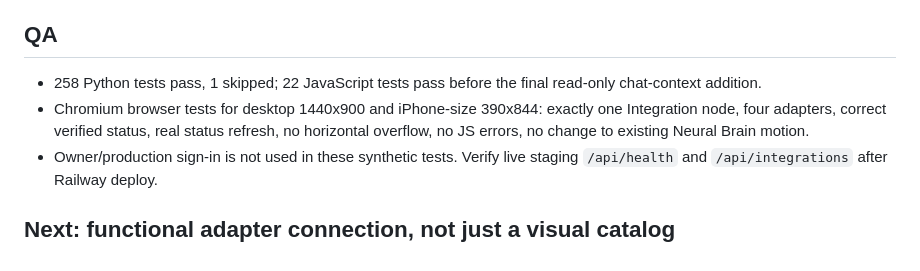
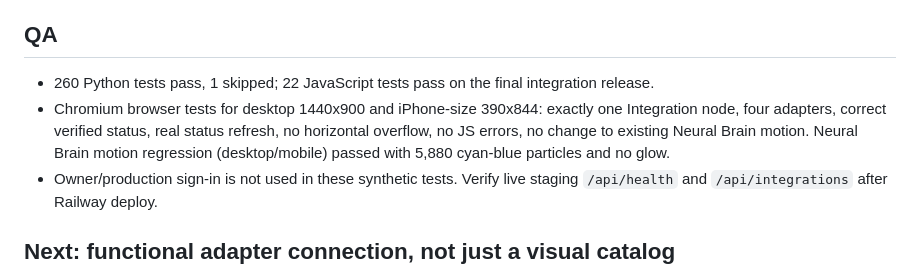
Before and after one commit to 9dbit/Sonic, a Markdown page: docs/SONIC_V086_INTEGRATION_HUB.md, the part around the change. GitHub-like rendering.

Commit message:
docs(v086): record final passing 260 Python, 22 JS and responsive motion E2E gates

```diff
--- a/docs/SONIC_V086_INTEGRATION_HUB.md
+++ b/docs/SONIC_V086_INTEGRATION_HUB.md
@@ -31,8 +31,8 @@ Screen background 100% black, charcoal Inspector cards, no decorative borders/gl
 
 ## QA
 
-- 258 Python tests pass, 1 skipped; 22 JavaScript tests pass before the final read-only chat-context addition.
-- Chromium browser tests for desktop 1440x900 and iPhone-size 390x844: exactly one Integration node, four adapters, correct verified status, real status refresh, no horizontal overflow, no JS errors, no change to existing Neural Brain motion.
+- 260 Python tests pass, 1 skipped; 22 JavaScript tests pass on the final integration release.
+- Chromium browser tests for desktop 1440x900 and iPhone-size 390x844: exactly one Integration node, four adapters, correct verified status, real status refresh, no horizontal overflow, no JS errors, no change to existing Neural Brain motion. Neural Brain motion regression (desktop/mobile) passed with 5,880 cyan-blue particles and no glow.
 - Owner/production sign-in is not used in these synthetic tests. Verify live staging `/api/health` and `/api/integrations` after Railway deploy.
 
 ## Next: functional adapter connection, not just a visual catalog
```
